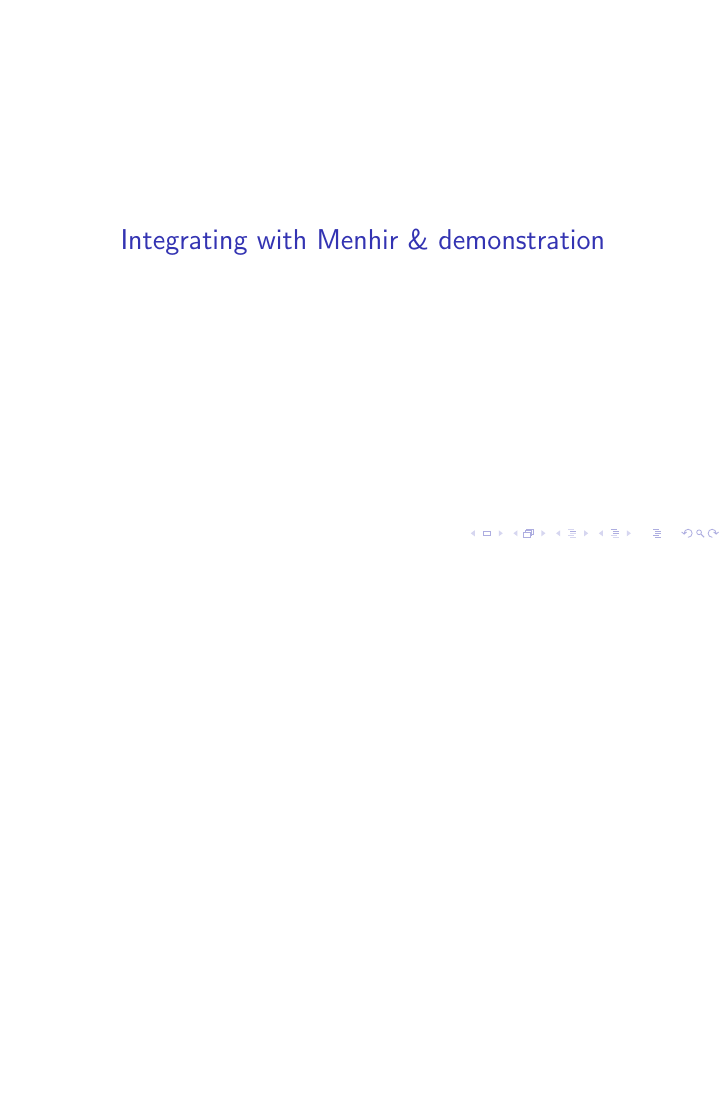
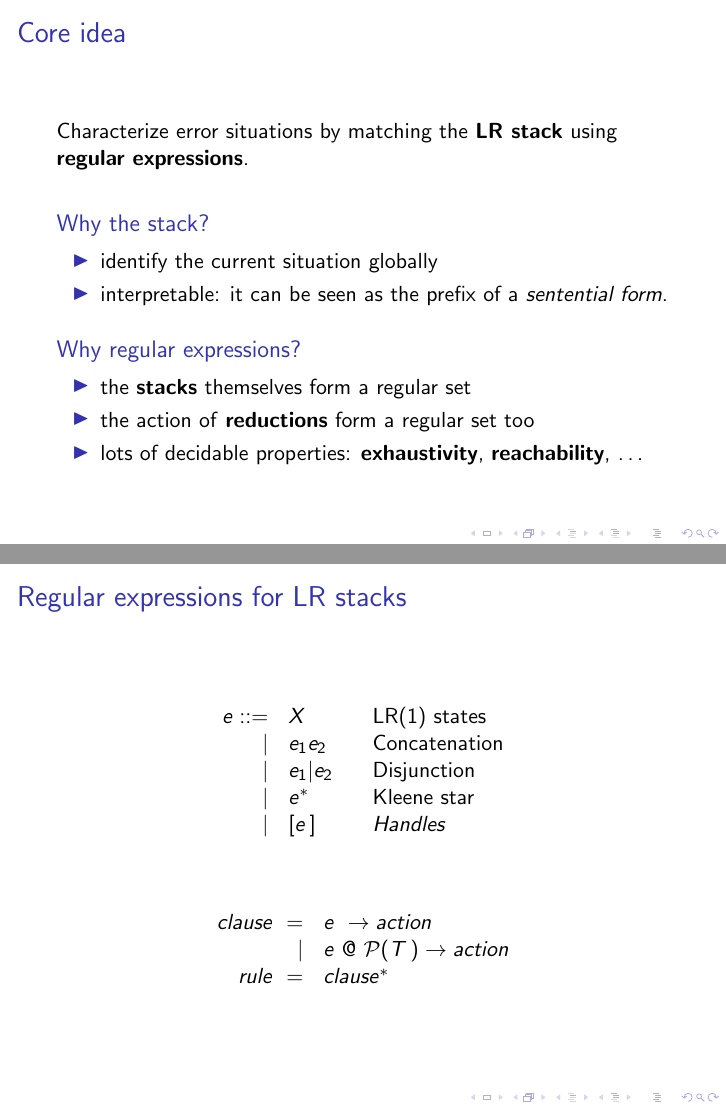
Before and after one commit to let-def/lrgrep, LaTeX slides (doc/pres/main.en.tex): page 14 of 64 before the commit and pages 19 and 25 of 75 after it, the two joined at a grey line, the shorter picture padded with empty space. Compiled offline with pdfLaTeX.

Commit message:
Updating slides for Londong

```diff
--- a/doc/pres/main.en.tex
+++ b/doc/pres/main.en.tex
@@ -154,6 +154,88 @@
   \end{itemize}
 \end{frame}
 
-\section{Integrating with Menhir \& demonstration}
+\begin{frame}[t]{Core idea}
 
-\begin{frame}{Integration to a Menhir parser}
+  \ \\ \
+
+  Characterize error situations by matching the \textbf{LR stack} using \textbf{regular expressions}.
+
+  \ \\
+
+  \pause
+  \begin{block}{Why the stack?}
+    \begin{itemize}
+      \item identify the current situation globally
+      \item interpretable: it can be seen as the prefix of a {\em sentential form}.
+    \end{itemize}
+  \end{block}
+
+  \only<3-4>{
+  $$
+  \begin{array}{rl}
+    exp ::= & NUM \\
+          | & \texttt{'(' } exp \texttt{ ')'} \\
+          | & exp \texttt{ '+' } exp \\
+  \end{array}
+  $$
+  }
+
+  \only<4>{
+  $$
+  \begin{array}{rcl}
+    ``(1 + 2) + 3 \cdot``  &\Rightarrow& exp  \texttt{ '+' } NUM\ \cdot
+  \end{array}
+  $$
+  }
+
+  \only<5->{
+    \begin{block}{Why regular expressions?}
+    \only<6>{
+      \begin{itemize}
+      \item the \textbf{stacks} themselves form a regular set
+      \item the action of \textbf{reductions} form a regular set too
+      \item lots of decidable properties: \textbf{exhaustivity}, \textbf{reachability}, \ldots
+      \end{itemize}
+    }
+    \end{block}
+  }
+\end{frame}
+
+\begin{frame}[t]{Regular expressions for LR stacks}
+
+  \ \\ \
+
+  $$
+  \begin{array}{rlll}
+    e ::=& X      & & \text{LR(1) states}\\
+    | & e_1 e_2   & & \text{Concatenation}\\
+    | & e_1 | e_2 & & \text{Disjunction}\\
+    | & e^*       & & \text{Kleene star}\\
+    | & [e\,]     & & \text{{\em Handles}}
+  \end{array}
+  $$
+
+  \ \\ \
+
+  \only<2-3>{
+  \begin{itemize}
+    \pause
+    \item LR(1) states are denoted by LR items or incoming symbols
+    \pause
+    \item $[e\,]$ denotes the set of {\em handles} that reduce, in one or more steps, to a stack suffix matching $e$
+  \end{itemize}
+  }
+
+  \only<4-6>{
+  $$
+  \begin{array}{rl}
+    clause\ = & e\ \rightarrow action  \\
+    \pause \pause \pause \pause
+           | & e\ @\ \mathcal P(T\,) \rightarrow action \\
+    \pause
+    rule\ = & clause^*
+  \end{array}
+  $$
+  }
+
+\end{frame}
```
Also changed, not shown: doc/pres/main.en.tex (58 more changed lines).
